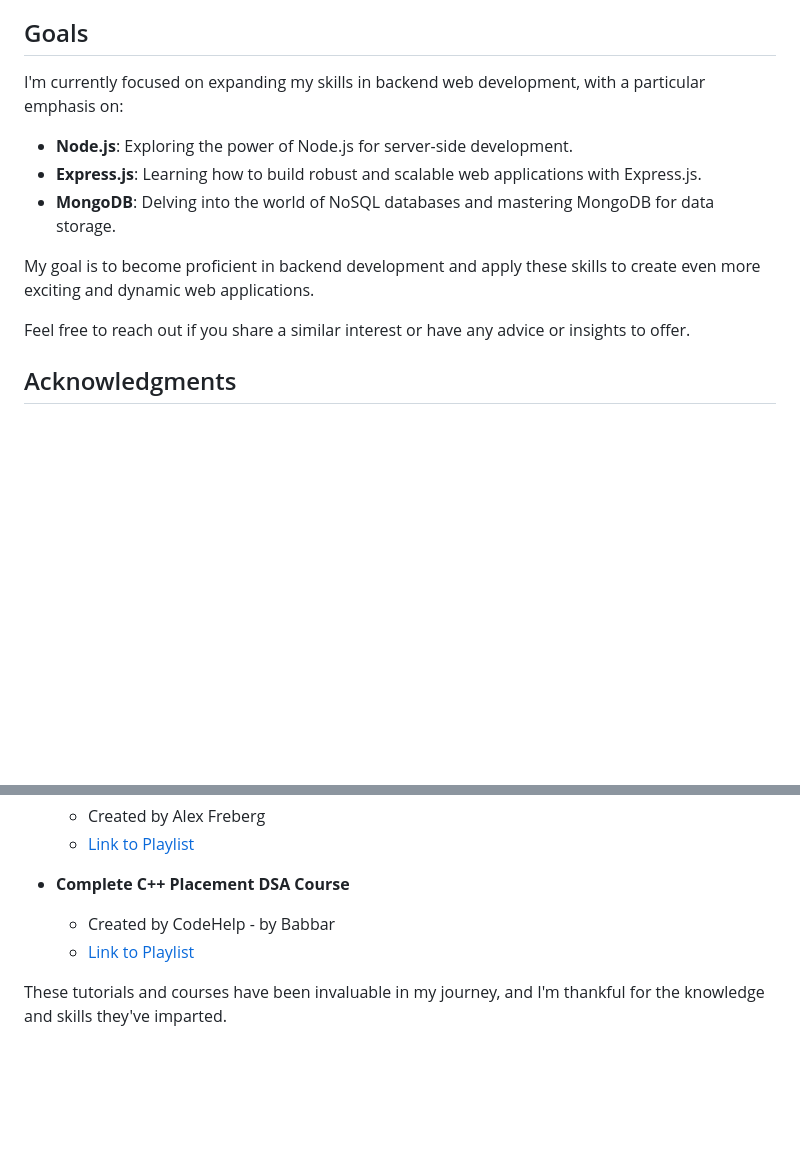
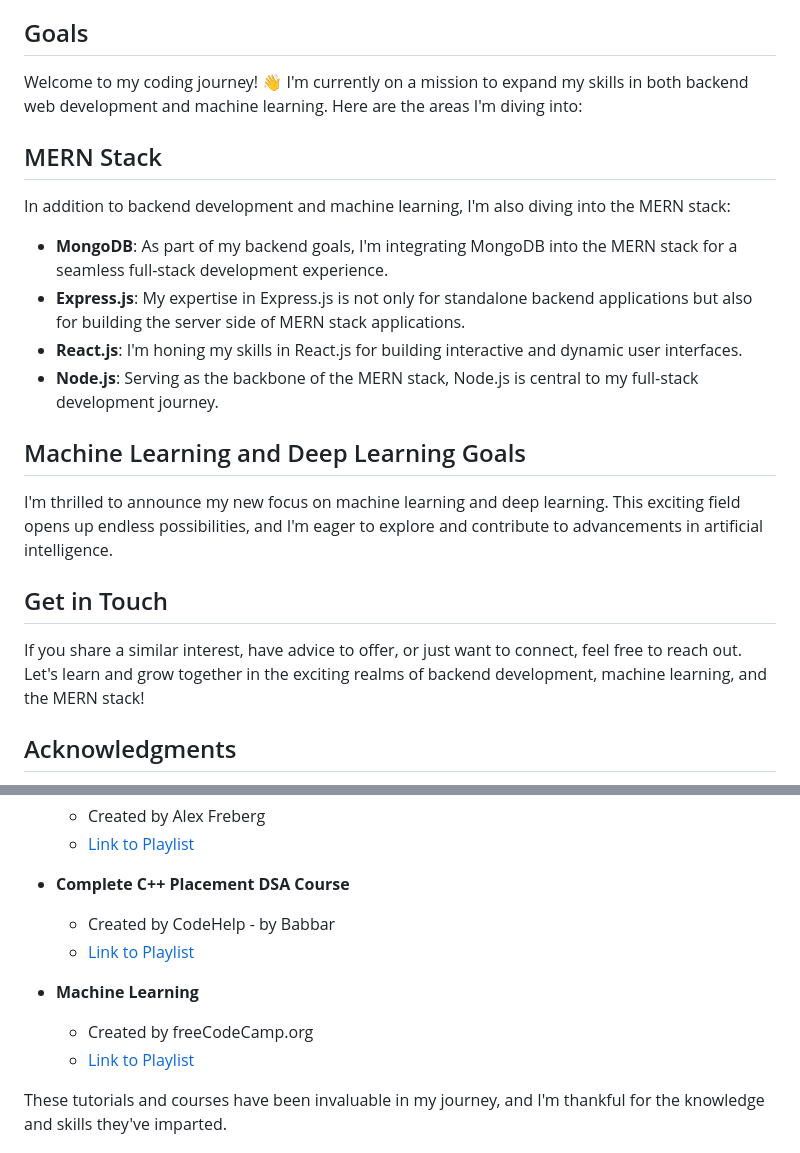
Before and after one commit to amilbhat/amilbhat, a Markdown page: readme.md, 2 parts joined by grey strips. Rendered like a GitHub page; blank space fills up the shorter version.

Commit message:
Updated goals and acknowledgments

```diff
--- a/readme.md
+++ b/readme.md
@@ -57,15 +57,26 @@ With an engineering mindset and a deep love for programming, I'm on a journey to
 
 ## Goals
 
-I'm currently focused on expanding my skills in backend web development, with a particular emphasis on:
+Welcome to my coding journey! 👋 I'm currently on a mission to expand my skills in both backend web development and machine learning. Here are the areas I'm diving into:
 
-- **Node.js**: Exploring the power of Node.js for server-side development.
-- **Express.js**: Learning how to build robust and scalable web applications with Express.js.
-- **MongoDB**: Delving into the world of NoSQL databases and mastering MongoDB for data storage.
+## MERN Stack
 
-My goal is to become proficient in backend development and apply these skills to create even more exciting and dynamic web applications.
+In addition to backend development and machine learning, I'm also diving into the MERN stack:
 
-Feel free to reach out if you share a similar interest or have any advice or insights to offer.
+- **MongoDB**: As part of my backend goals, I'm integrating MongoDB into the MERN stack for a seamless full-stack development experience.
+- **Express.js**: My expertise in Express.js is not only for standalone backend applications but also for building the server side of MERN stack applications.
+- **React.js**: I'm honing my skills in React.js for building interactive and dynamic user interfaces.
+- **Node.js**: Serving as the backbone of the MERN stack, Node.js is central to my full-stack development journey.
+
+## Machine Learning and Deep Learning Goals
+
+I'm thrilled to announce my new focus on machine learning and deep learning. This exciting field opens up endless possibilities, and I'm eager to explore and contribute to advancements in artificial intelligence.
+
+## Get in Touch
+
+If you share a similar interest, have advice to offer, or just want to connect, feel free to reach out. Let's learn and grow together in the exciting realms of backend development, machine learning, and the MERN stack!
+
+
 
 
 ## Acknowledgments
@@ -92,6 +103,10 @@ I'm incredibly grateful for the support, resources, and communities that have be
   - Created by CodeHelp - by Babbar
   - [Link to Playlist](https://www.youtube.com/playlist?list=PLDzeHZWIZsTryvtXdMr6rPh4IDexB5NIA)
 
+- **Machine Learning**
+  - Created by freeCodeCamp.org
+  - [Link to Playlist](https://www.youtube.com/playlist?list=PLWKjhJtqVAblStefaz_YOVpDWqcRScc2s)
+
 These tutorials and courses have been invaluable in my journey, and I'm thankful for the knowledge and skills they've imparted.
 
 
```
